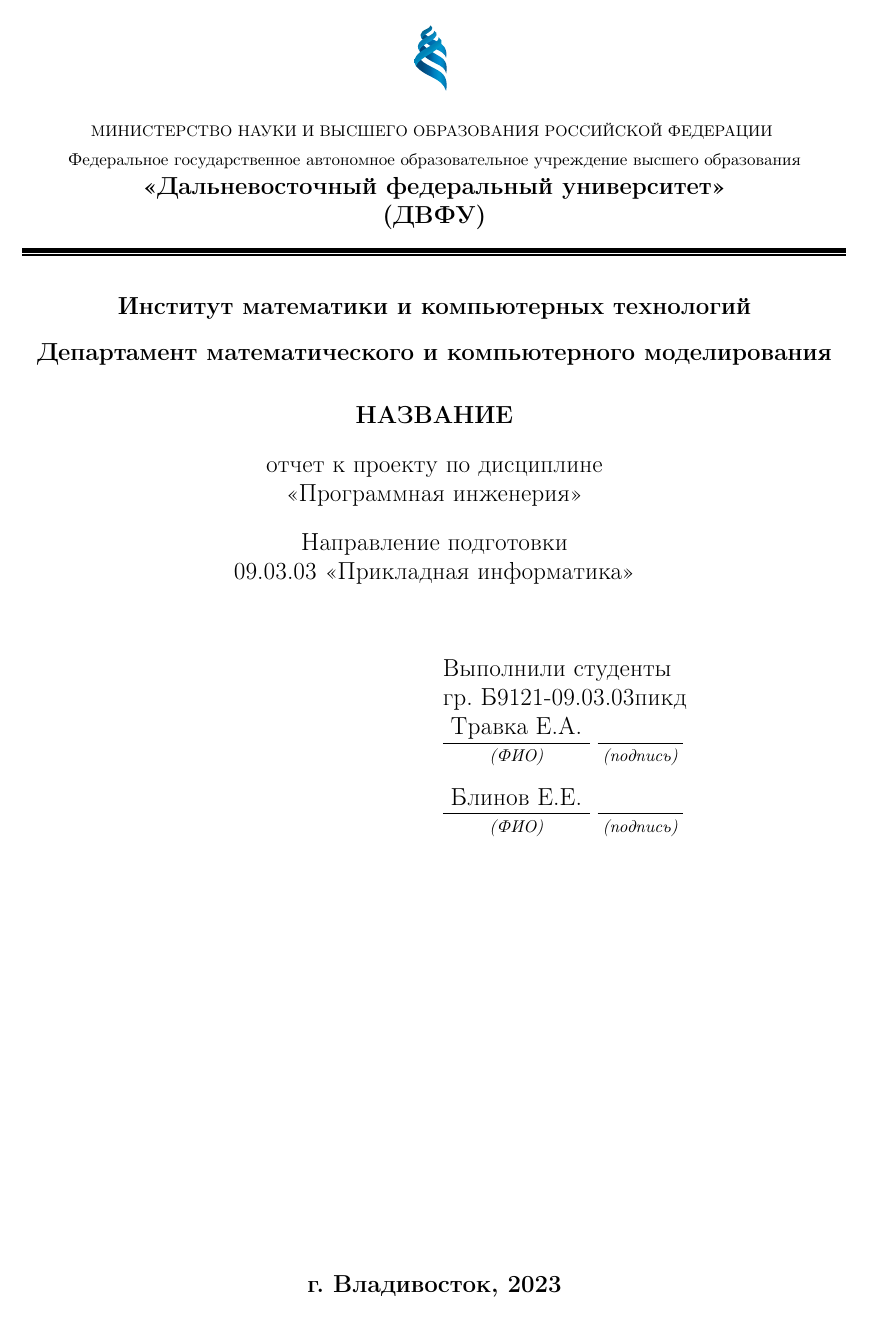
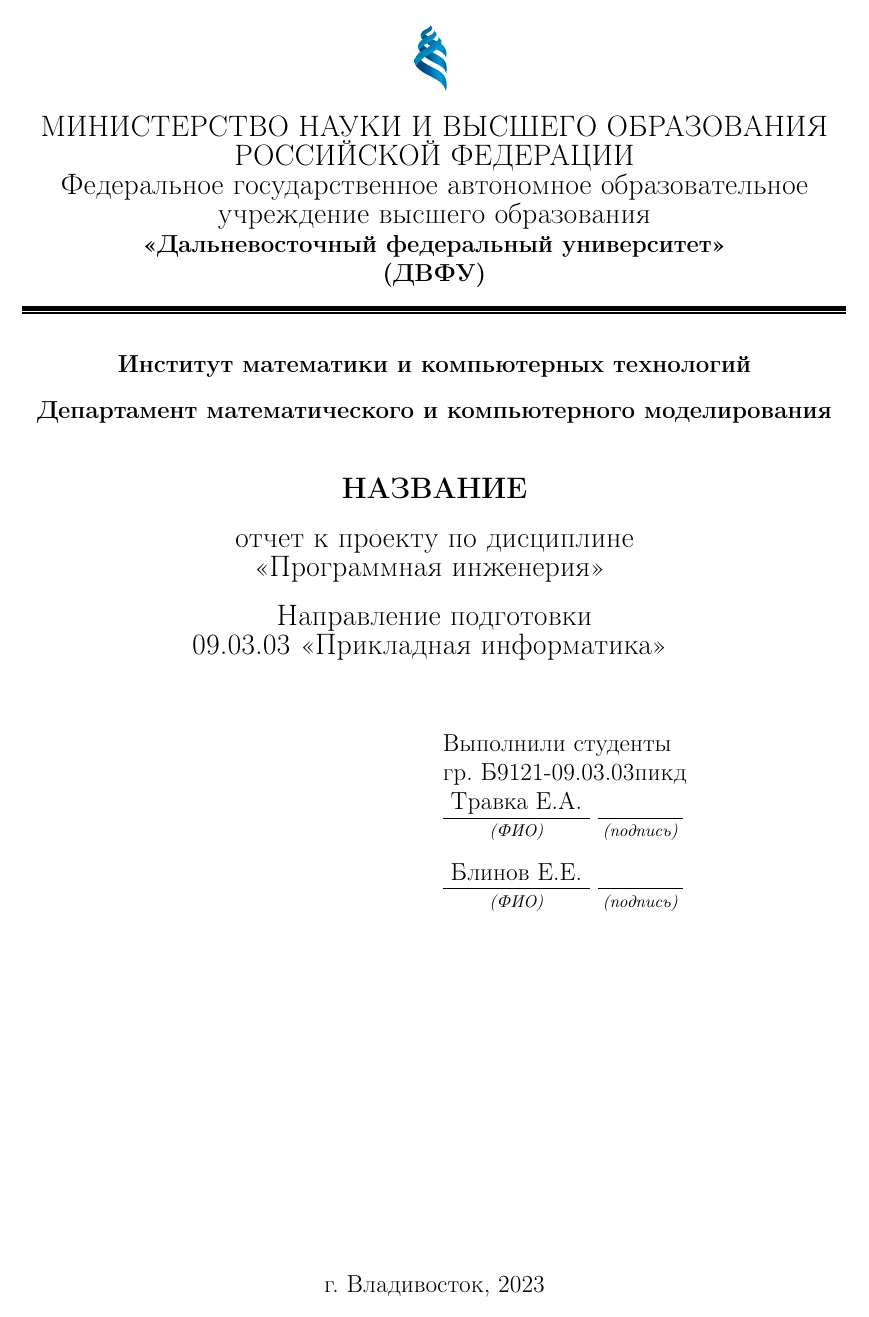
Before and after one commit to UROBOROS-fefu/lms-docs, a LaTeX document (doc.tex, which reads style.sty): page 1 of 3. Compiled offline with pdfLaTeX.

Commit message:
Font sizes fix

```diff
--- a/style.sty
+++ b/style.sty
@@ -53,15 +53,9 @@
 		\includegraphics[scale=0.2]{fefulogo.pdf}
 		\vspace{10pt}
 
-		{
-			\fontsize{9}{9}
-			\selectfont МИНИСТЕРСТВО НАУКИ И ВЫСШЕГО ОБРАЗОВАНИЯ РОССИЙСКОЙ ФЕДЕРАЦИИ
-		}
+		{\large МИНИСТЕРСТВО НАУКИ И ВЫСШЕГО ОБРАЗОВАНИЯ РОССИЙСКОЙ ФЕДЕРАЦИИ}
 
-		{
-			\fontsize{10}{10}
-			\selectfont Федеральное государственное автономное образовательное учреждение высшего образования
-		}
+		{\large \selectfont Федеральное государственное автономное образовательное учреждение высшего образования\linebreak}
 		\textbf{«Дальневосточный федеральный университет»\linebreak(ДВФУ)}
 
 		\fefurule{3pt}{1pt}{1pt}
@@ -71,15 +65,25 @@
 		\vspace{10pt}
 		\textbf{Департамент математического и компьютерного моделирования}
 
-		\vspace{20pt}
-		\textbf{НАЗВАНИЕ}
+		\vspace{30pt}
 
-		\vspace{12pt}
-		#1 по дисциплине \linebreak <<#2>>
+		{\large\textbf{НАЗВАНИЕ}}
 
 		\vspace{12pt}
 
-		Направление подготовки \linebreak #3 <<#4>>
+		{
+			\fontsize{16}{17}\selectfont
+			#1 по дисциплине \linebreak <<#2>>
+		}
+
+
+		\vspace{12pt}
+
+		{
+			\fontsize{16}{16}\selectfont
+			Направление подготовки \linebreak #3 <<#4>>
+		}
+
 	\end{center}
 
 	\vspace{12pt}
@@ -88,7 +92,7 @@
 	\vfill
 
 	\begin{center}
-		\textbf{г. Владивосток, \the\year{}}
+		г. Владивосток, \the\year{}
 	\end{center}
 }
 
```
Also changed, not shown: parts/intro.tex (+1 -1 lines).
